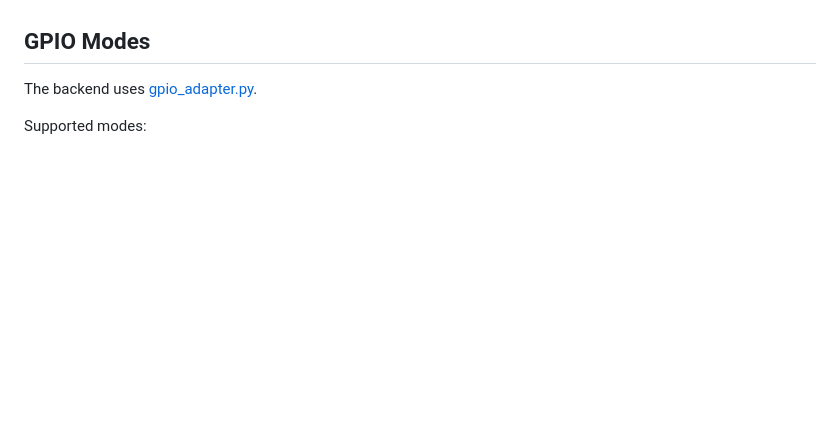
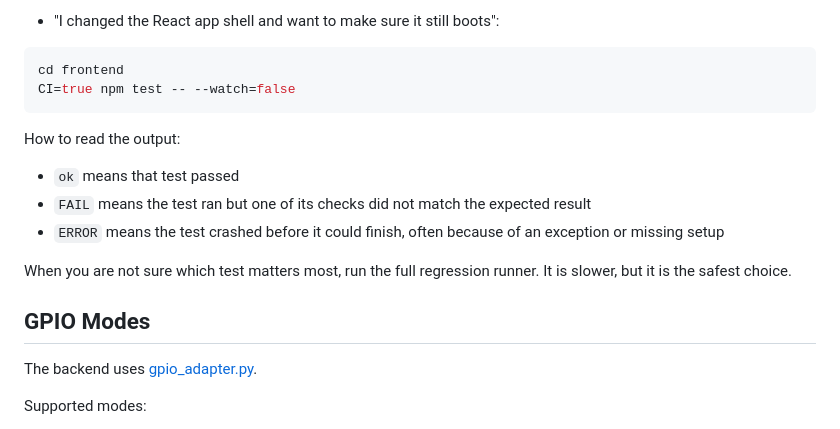
Before and after one commit to ladew222/skinnerbox-fullstack-student, a Markdown page: README.md, the part around one of its changes. Rendered like a GitHub page; blank space fills up the shorter version.

Commit message:
Document how to run specific tests

````diff
--- a/README.md
+++ b/README.md
@@ -204,3 +284,17 @@ For beginners, it helps to think of the tests as small stories. Each one sets up
+- "I changed the React app shell and want to make sure it still boots":
+
+```bash
+cd frontend
+CI=true npm test -- --watch=false
+```
+
+How to read the output:
+
+- `ok` means that test passed
+- `FAIL` means the test ran but one of its checks did not match the expected result
+- `ERROR` means the test crashed before it could finish, often because of an exception or missing setup
+
+When you are not sure which test matters most, run the full regression runner. It is slower, but it is the safest choice.
 
 ## GPIO Modes
 
````
Also changed, not shown: other parts of README.md (+80 -0 lines).
